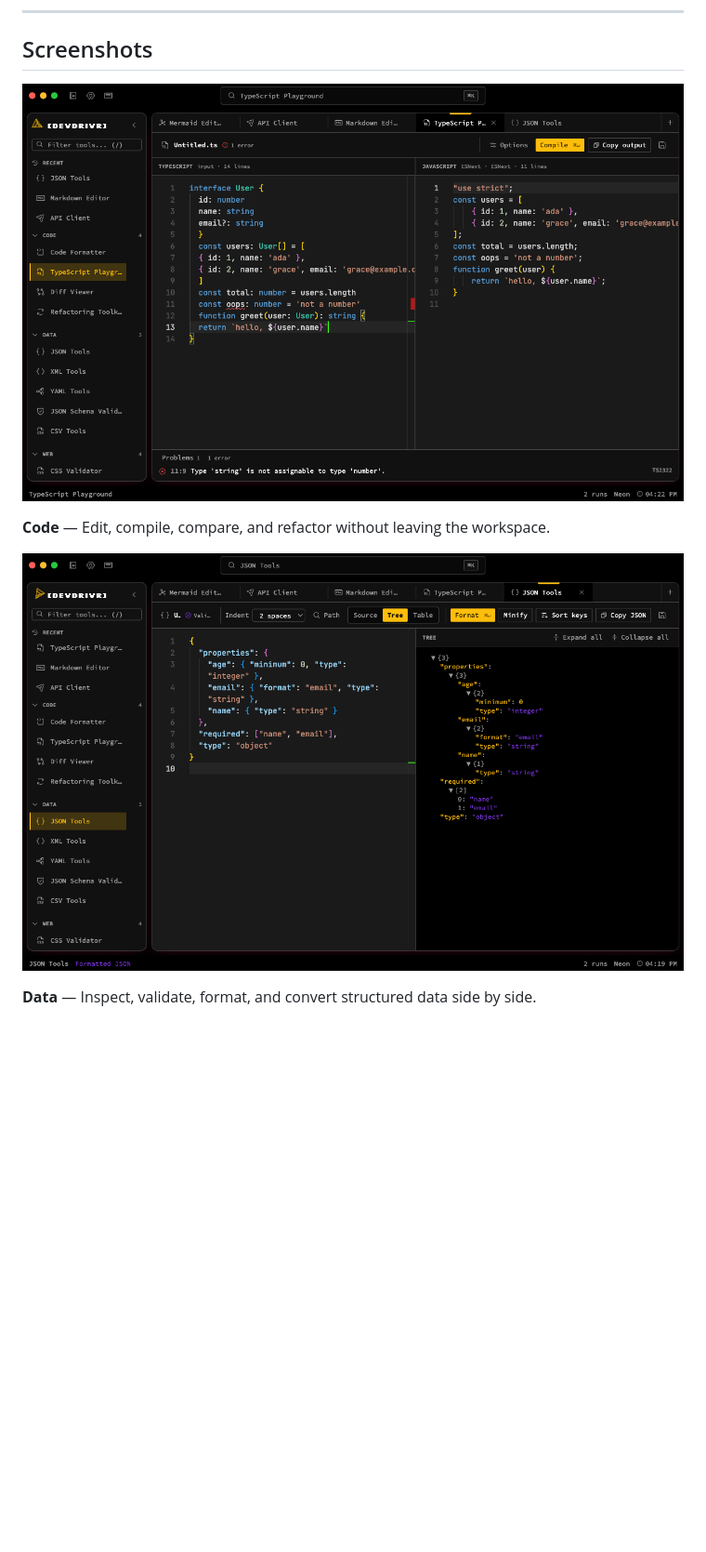
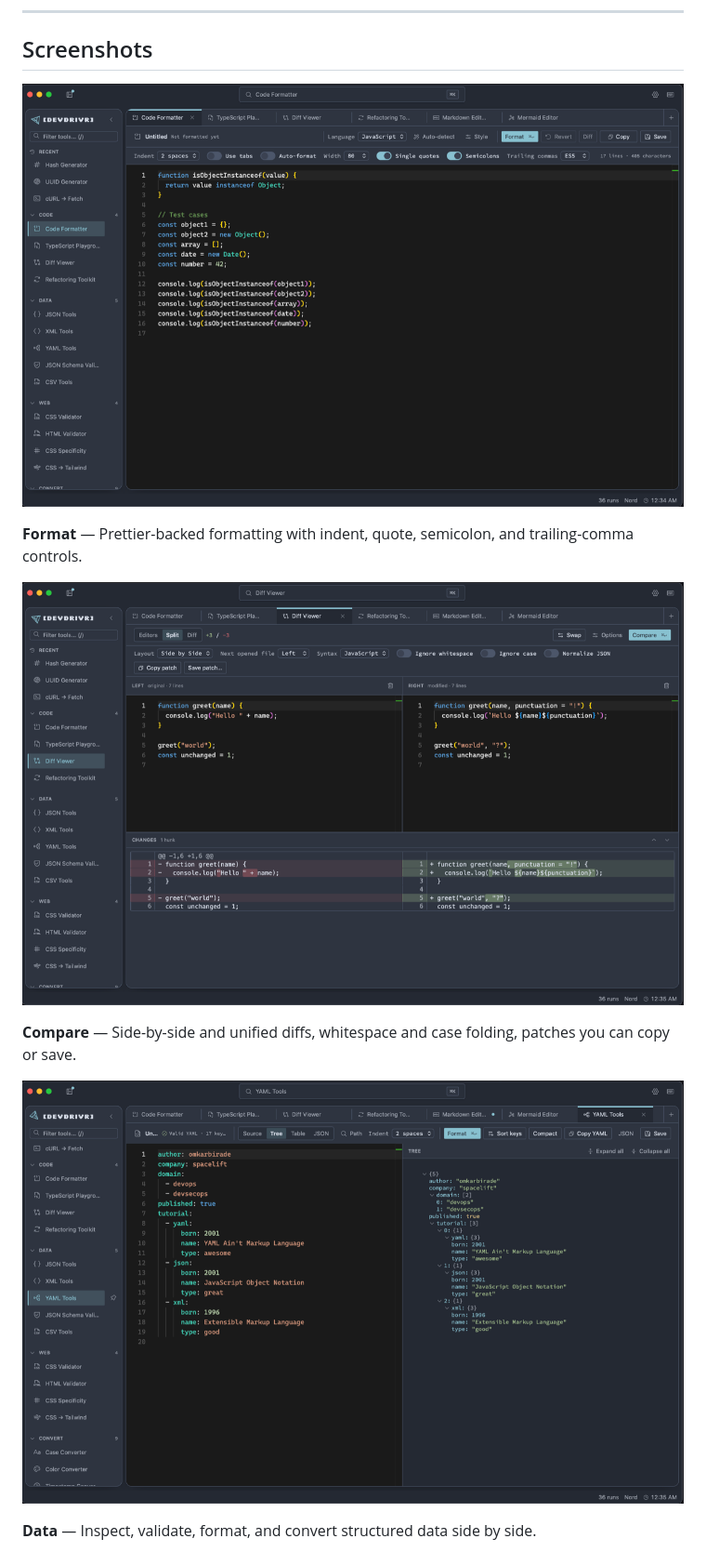
Before and after one commit to butteredstardust/devdrivr, a Markdown page: README.md, the part around one of its changes. Shown at 93% size. Drawn GitHub-style; pictures changed too: screenshots/cockpit-code-formatter.png (added), screenshots/cockpit-code-tools.png, screenshots/cockpit-data-tools.png; blank space fills up the shorter version.

Commit message:
docs: refresh README screenshots
Replaces the overview, code, data and writing shots with current captures
and adds two more: Code Formatter and CSV Tools. Alt text and captions now
describe what each image actually shows — the code slot is the Diff Viewer
rather than the TypeScript Playground, and the data slot is YAML Tools
rather than JSON Tools.

The API Client shot is unchanged; there was no new capture for it.

Co-Authored-By: Claude Opus 5 <noreply@anthropic.com>

```diff
--- a/README.md
+++ b/README.md
@@ -89,10 +89,14 @@ bun run build:web    # Production web build
 
 ## Screenshots
 
-![TypeScript Playground with source, compiled output, and problems](screenshots/cockpit-code-tools.png)
+![Code Formatter with JavaScript source and formatting options](screenshots/cockpit-code-formatter.png)
 
-**Code** — Edit, compile, compare, and refactor without leaving the workspace.
+**Format** — Prettier-backed formatting with indent, quote, semicolon, and trailing-comma controls.
 
-![JSON Tools showing source and tree inspection side by side](screenshots/cockpit-data-tools.png)
+![Diff Viewer comparing two files side by side above a unified patch](screenshots/cockpit-code-tools.png)
+
+**Compare** — Side-by-side and unified diffs, whitespace and case folding, patches you can copy or save.
+
+![YAML Tools showing source and an expandable tree inspector](screenshots/cockpit-data-tools.png)
 
 **Data** — Inspect, validate, format, and convert structured data side by side.
```
Also changed, not shown: other parts of README.md (+4 -0 lines), screenshots/cockpit-csv-tools.png (added), screenshots/cockpit-overview.png, screenshots/cockpit-writing-tools.png.
